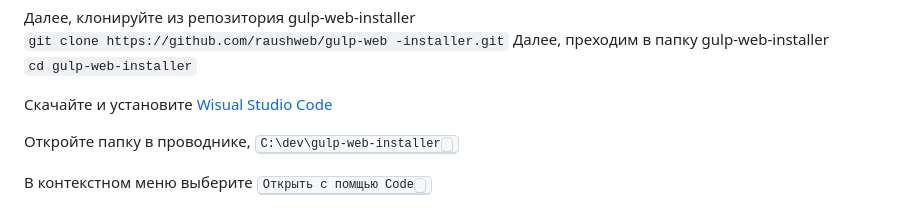
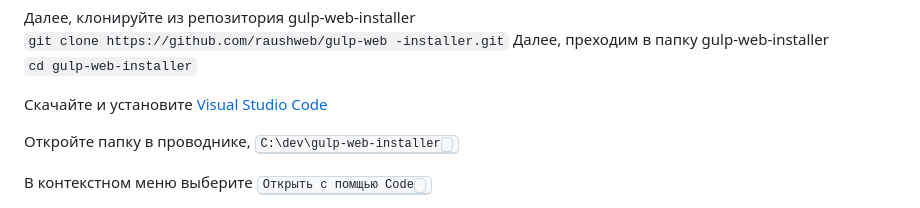
Before and after one commit to raushweb/gulp-web-installer, a Markdown page: README.md, the part around the change. GitHub-like rendering.

Commit message:
Устранил опечатки в описании

```diff
--- a/README.md
+++ b/README.md
@@ -63,7 +63,7 @@ Gulp Web Installer - конвертер, сборщик, обработчик HT
 Далее, преходим в папку gulp-web-installer
 `cd gulp-web-installer`
 
-Скачайте и установите [Wisual Studio Code](https://code.visualstudio.com/download)
+Скачайте и установите [Visual Studio Code](https://code.visualstudio.com/download)
 
 Откройте папку в проводнике, <kbd>C:\dev\gulp-web-installer<kbd>
 
```
